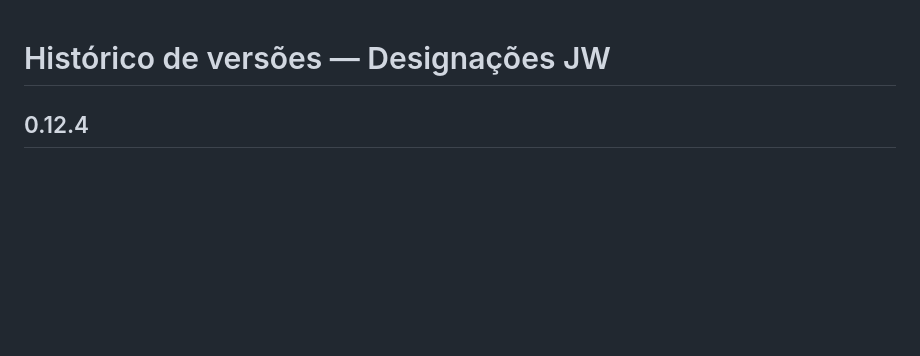
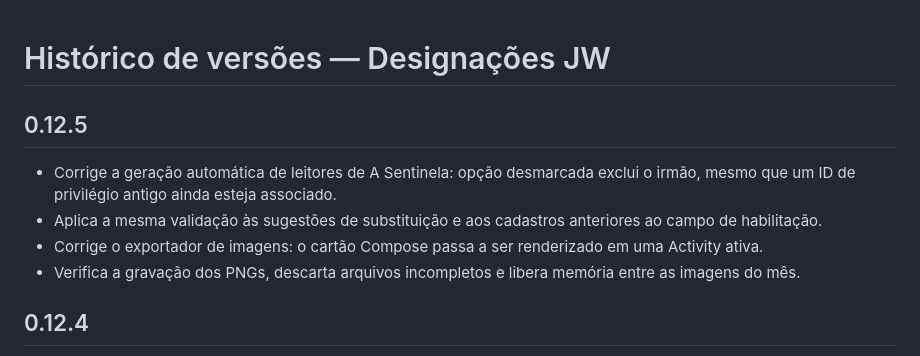
Before and after one commit to willendary/designacoes-jw, a Markdown page: CHANGELOG.md, the part around the change. Rendered like a GitHub page; blank space fills up the shorter version.

Commit message:
docs(release): registrar correcoes da versao 0.12.5

```diff
--- a/CHANGELOG.md
+++ b/CHANGELOG.md
@@ -1,4 +1,11 @@
 # Histórico de versões — Designações JW
+
+## 0.12.5
+
+- Corrige a geração automática de leitores de A Sentinela: opção desmarcada exclui o irmão, mesmo que um ID de privilégio antigo ainda esteja associado.
+- Aplica a mesma validação às sugestões de substituição e aos cadastros anteriores ao campo de habilitação.
+- Corrige o exportador de imagens: o cartão Compose passa a ser renderizado em uma Activity ativa.
+- Verifica a gravação dos PNGs, descarta arquivos incompletos e libera memória entre as imagens do mês.
 
 ## 0.12.4
 
```
